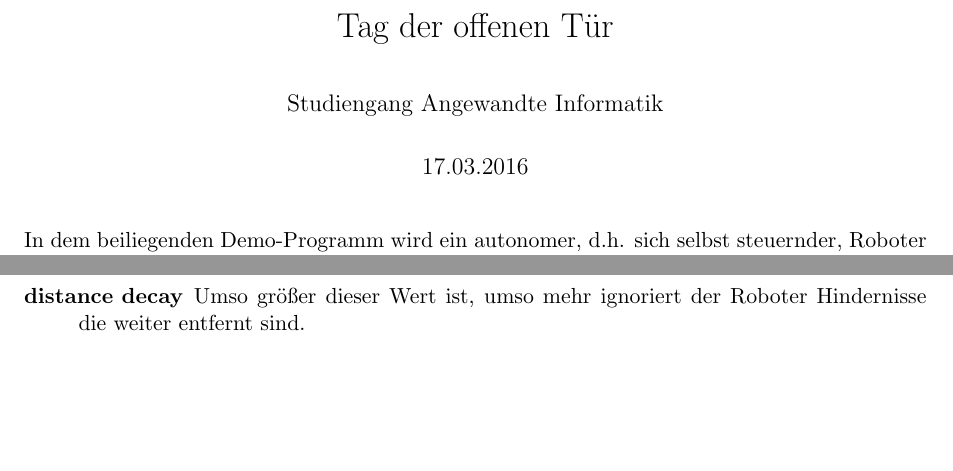
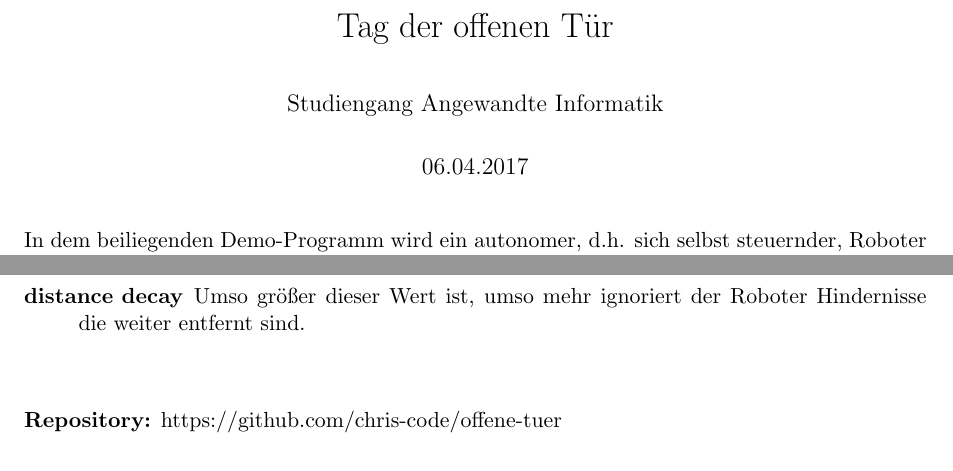
Before and after one commit to chris-code/offene-tuer, a LaTeX document (doc/Info.tex): two parts of the page, joined at a grey line, cut so that both start at the same text. Compiled offline with pdfLaTeX.

Commit message:
Adjust date for 2017 and add repo url

```diff
--- a/doc/Info.tex
+++ b/doc/Info.tex
@@ -31,7 +31,7 @@
 
 \title{Tag der offenen Tür}
 \author{Studiengang Angewandte Informatik}
-\date{17.03.2016}
+\date{06.04.2017}
 
 \begin{document}
 \maketitle
@@ -53,4 +53,8 @@ Ziel ist es, den Roboter Hindernissen ausweichen zu lassen. Dazu dreht er nach r
 	\item[distance decay] Umso größer dieser Wert ist, umso mehr ignoriert der Roboter Hindernisse die weiter entfernt sind.
 \end{description}
 
+\vspace{1cm}
+
+\textbf{Repository:} https://github.com/chris-code/offene-tuer
+
 \end{document}
```
Also changed, not shown: doc/Info.pdf.
